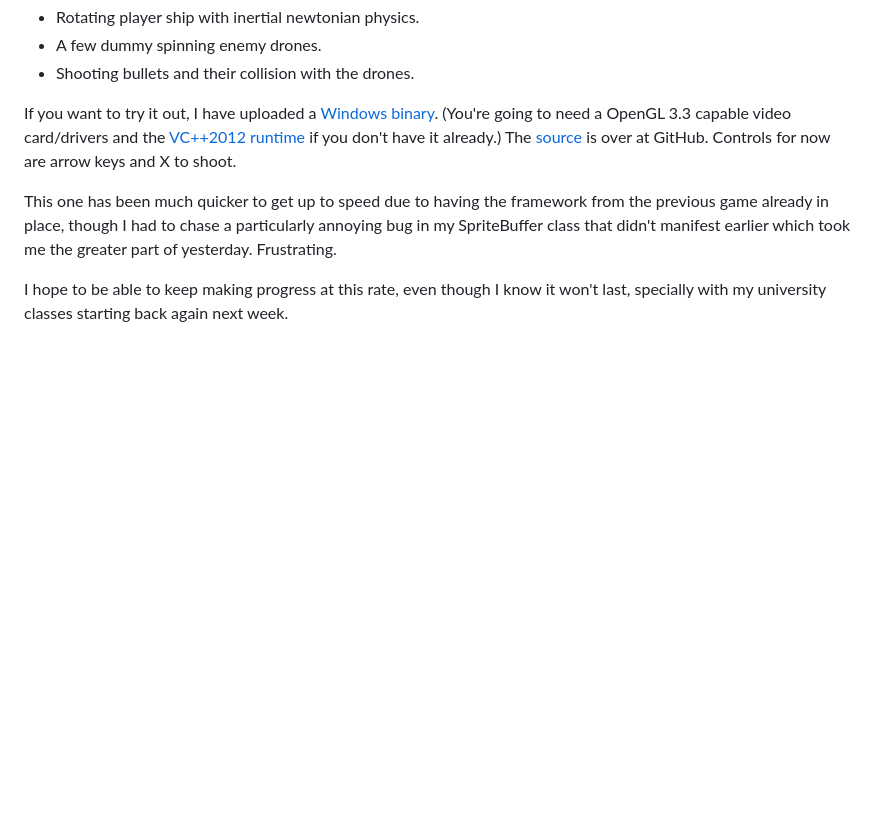
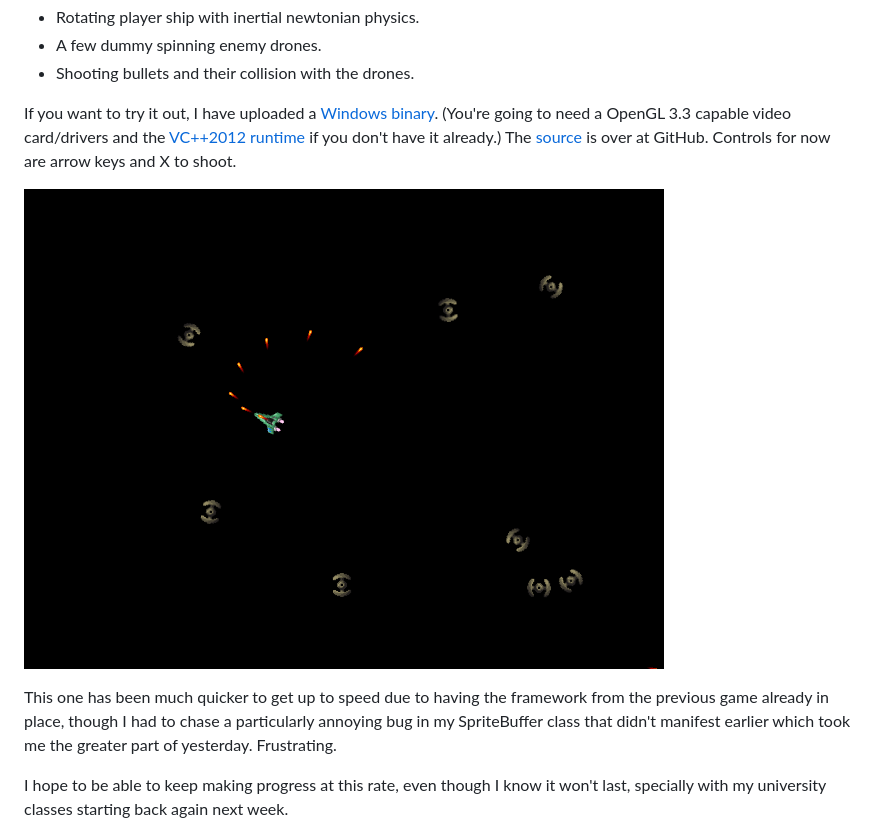
Before and after one commit to yuriks/yuriks.github.com, a Markdown page: _posts/2013-01-09-1GAM-Day-3.md, the part around the change. Drawn GitHub-style; pictures changed too: images/2013-01-09-SpaceCrawler-shot01.png (added); blank space fills up the shorter version.

Commit message:
Added screenshot to post.

```diff
--- a/_posts/2013-01-09-1GAM-Day-3.md
+++ b/_posts/2013-01-09-1GAM-Day-3.md
@@ -12,6 +12,8 @@ So after about a day of semi-productive work, I have a something implemented of
 
 If you want to try it out, I have uploaded a [Windows binary](/files/2013-01-09/SpaceCrawler-win32-c1093b.7z). (You're going to need a OpenGL 3.3 capable video card/drivers and the [VC++2012 runtime](http://www.microsoft.com/en-us/download/details.aspx?id=30679) if you don't have it already.) The [source](https://github.com/yuriks/SpaceCrawler) is over at GitHub. Controls for now are arrow keys and X to shoot.
 
+![SpaceCrawler](/images/2013-01-09-SpaceCrawler-shot01.png)
+
 This one has been much quicker to get up to speed due to having the framework from the previous game already in place, though I had to chase a particularly annoying bug in my SpriteBuffer class that didn't manifest earlier which took me the greater part of yesterday. Frustrating.
 
 I hope to be able to keep making progress at this rate, even though I know it won't last, specially with my university classes starting back again next week.
```
